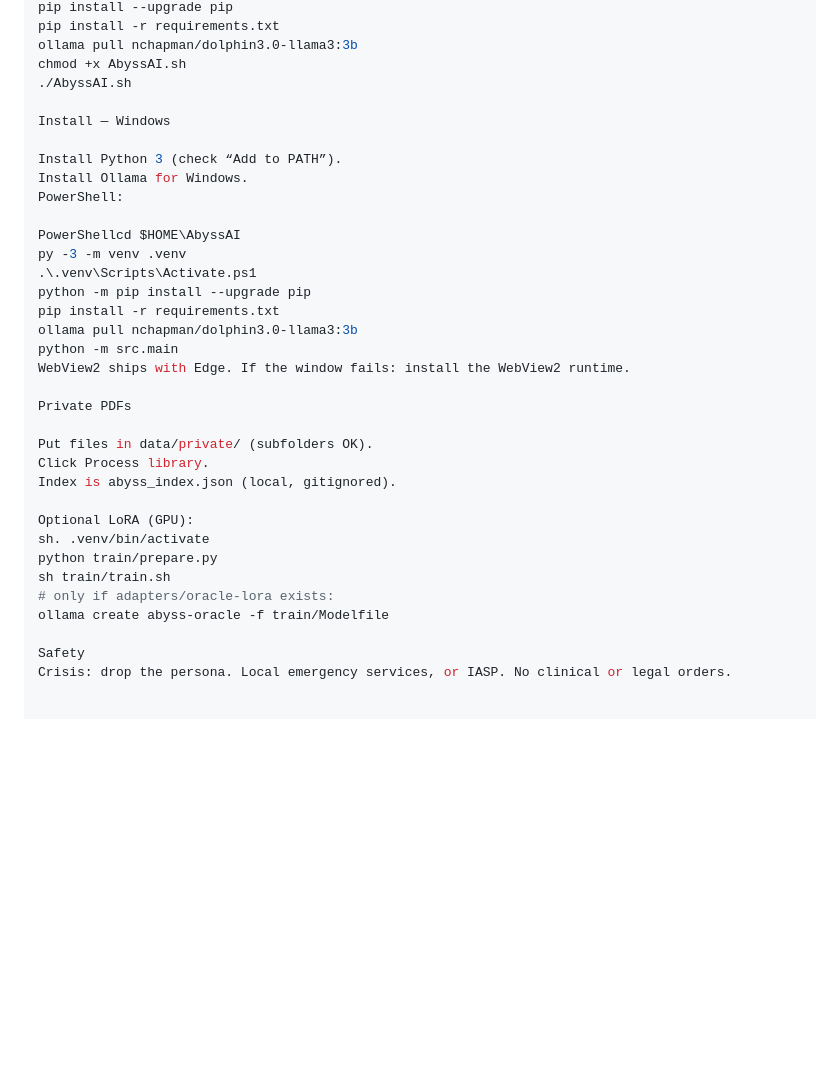
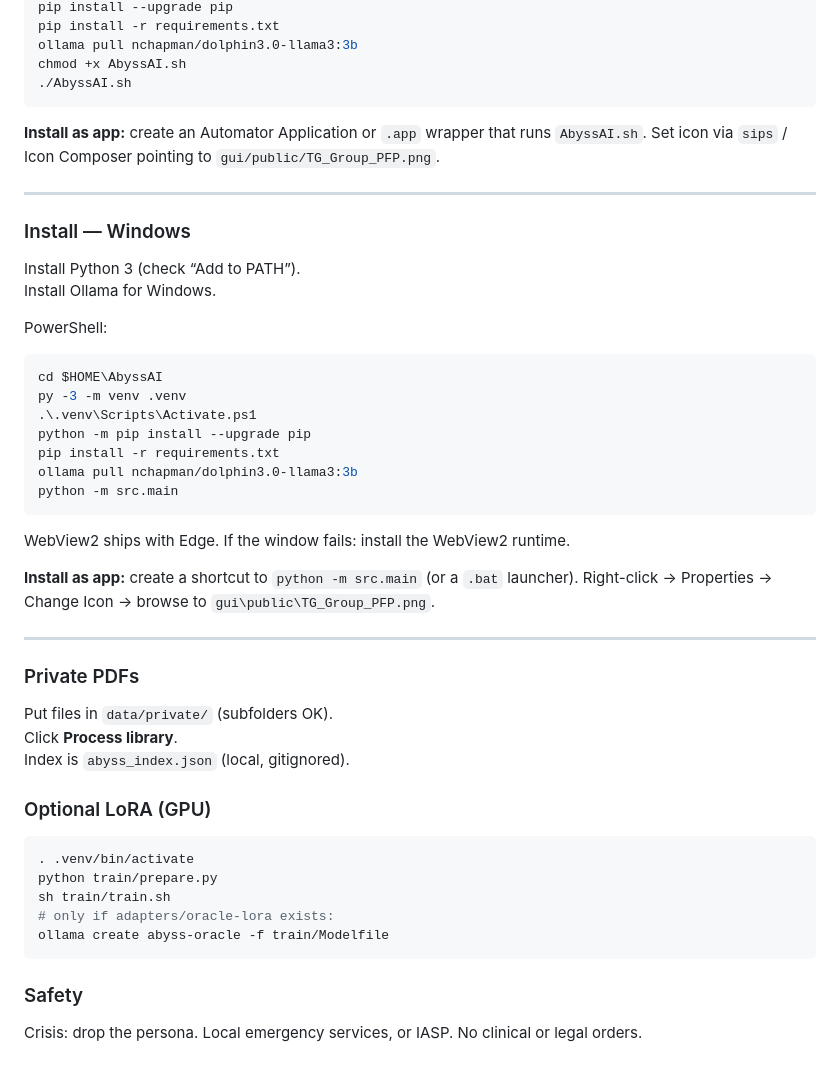
Before and after one commit to Apollyon13X/AbyssAI, a Markdown page: README.md, the part around one of its changes. GitHub-like rendering; blank space fills up the shorter version.

````diff
--- a/README.md
+++ b/README.md
@@ -141,34 +211,51 @@ pip install -r requirements.txt
 ollama pull nchapman/dolphin3.0-llama3:3b
 chmod +x AbyssAI.sh
 ./AbyssAI.sh
+```
 
-Install — Windows
+**Install as app:** create an Automator Application or `.app` wrapper that runs `AbyssAI.sh`. Set icon via `sips` / Icon Composer pointing to `gui/public/TG_Group_PFP.png`.
+
+---
+
+### Install — Windows
 
 Install Python 3 (check “Add to PATH”).
 Install Ollama for Windows.
+
 PowerShell:
 
-PowerShellcd $HOME\AbyssAI
+```powershell
+cd $HOME\AbyssAI
 py -3 -m venv .venv
 .\.venv\Scripts\Activate.ps1
 python -m pip install --upgrade pip
 pip install -r requirements.txt
 ollama pull nchapman/dolphin3.0-llama3:3b
 python -m src.main
+```
+
 WebView2 ships with Edge. If the window fails: install the WebView2 runtime.
 
-Private PDFs
+**Install as app:** create a shortcut to `python -m src.main` (or a `.bat` launcher). Right-click → Properties → Change Icon → browse to `gui\public\TG_Group_PFP.png`.
 
-Put files in data/private/ (subfolders OK).
-Click Process library.
-Index is abyss_index.json (local, gitignored).
+---
 
-Optional LoRA (GPU):
-sh. .venv/bin/activate
+### Private PDFs
+
+Put files in `data/private/` (subfolders OK).
+Click **Process library**.
+Index is `abyss_index.json` (local, gitignored).
+
+### Optional LoRA (GPU)
+
+```sh
+. .venv/bin/activate
 python train/prepare.py
 sh train/train.sh
 # only if adapters/oracle-lora exists:
 ollama create abyss-oracle -f train/Modelfile
+```
 
-Safety
+### Safety
+
 Crisis: drop the persona. Local emergency services, or IASP. No clinical or legal orders.
````
Also changed, not shown: other parts of README.md (+91 -21 lines).
